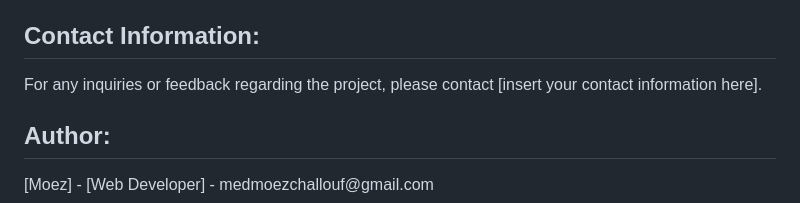
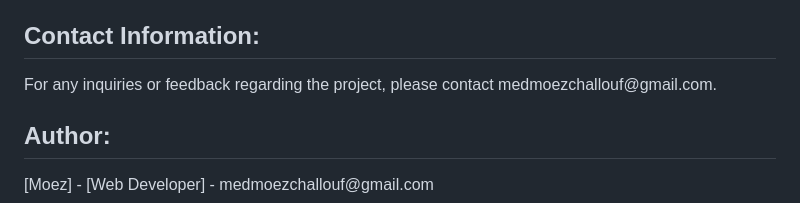
Before and after one commit to MoezChallouf/S.T.I.T-Tailwind-Template, a Markdown page: README.md, the part around the change. GitHub-like rendering.

```diff
--- a/README.md
+++ b/README.md
@@ -36,7 +36,7 @@
 <p>Special thanks to the Laravel and Tailwind CSS communities for their invaluable contributions and support in developing this project.</p>
 
 <h2>Contact Information:</h2>
-<p>For any inquiries or feedback regarding the project, please contact [insert your contact information here].</p>
+<p>For any inquiries or feedback regarding the project, please contact medmoezchallouf@gmail.com.</p>
 
 <h2>Author:</h2>
 <p>[Moez] - [Web Developer] - medmoezchallouf@gmail.com</p>
```
